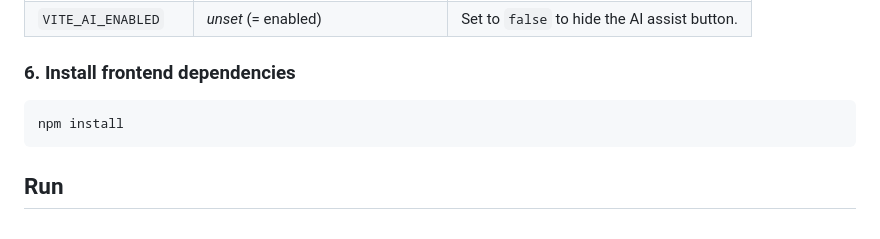
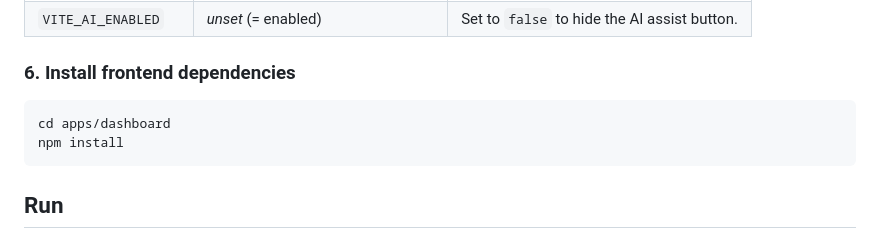
Before and after one commit to codigo47/time-entries, a Markdown page: README.md, the part around the change. Rendered like a GitHub page.

Commit message:
docs: add cd apps/dashboard before npm install

````diff
--- a/README.md
+++ b/README.md
@@ -72,6 +72,7 @@ Used by Vite.
 ### 6. Install frontend dependencies
 
 ```bash
+cd apps/dashboard
 npm install
 ```
 
````
